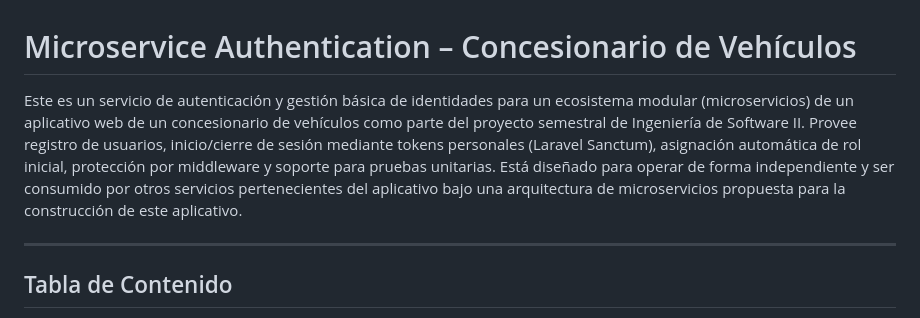
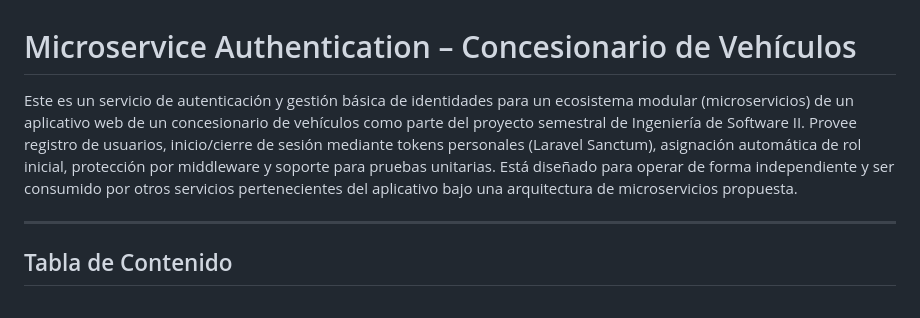
Before and after one commit to Therealdavi836/Microservice_Authentication, a Markdown page: README.md, the part around the change. Rendered like a GitHub page.

Commit message:
ajustes del readme

```diff
--- a/README.md
+++ b/README.md
@@ -1,6 +1,6 @@
 # Microservice Authentication – Concesionario de Vehículos
 
-Este es un servicio de autenticación y gestión básica de identidades para un ecosistema modular (microservicios) de un aplicativo web de un concesionario de vehículos como parte del proyecto semestral de Ingeniería de Software II. Provee registro de usuarios, inicio/cierre de sesión mediante tokens personales (Laravel Sanctum), asignación automática de rol inicial, protección por middleware y soporte para pruebas unitarias. Está diseñado para operar de forma independiente y ser consumido por otros servicios pertenecientes del aplicativo bajo una arquitectura de microservicios propuesta para la construcción de este aplicativo.
+Este es un servicio de autenticación y gestión básica de identidades para un ecosistema modular (microservicios) de un aplicativo web de un concesionario de vehículos como parte del proyecto semestral de Ingeniería de Software II. Provee registro de usuarios, inicio/cierre de sesión mediante tokens personales (Laravel Sanctum), asignación automática de rol inicial, protección por middleware y soporte para pruebas unitarias. Está diseñado para operar de forma independiente y ser consumido por otros servicios pertenecientes del aplicativo bajo una arquitectura de microservicios propuesta.
 
 ---
 
```
